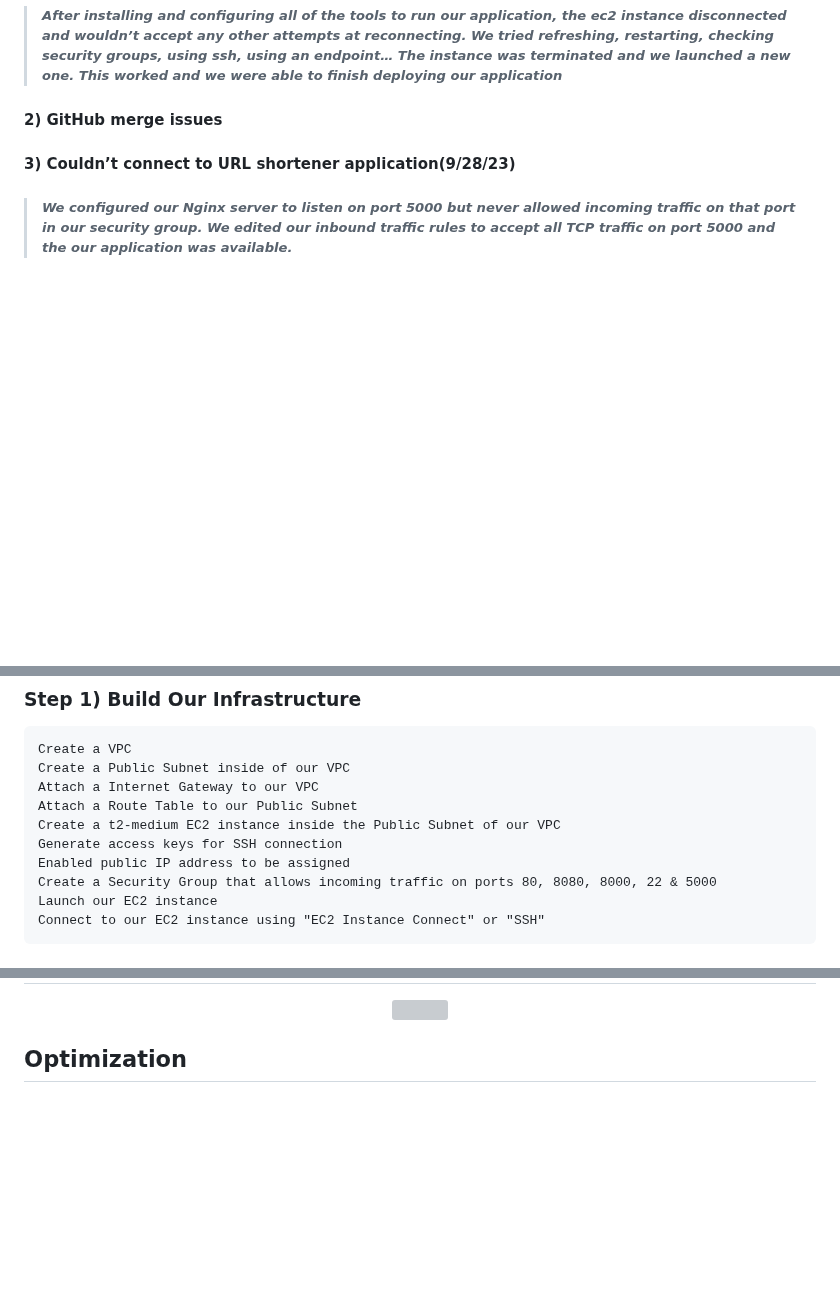
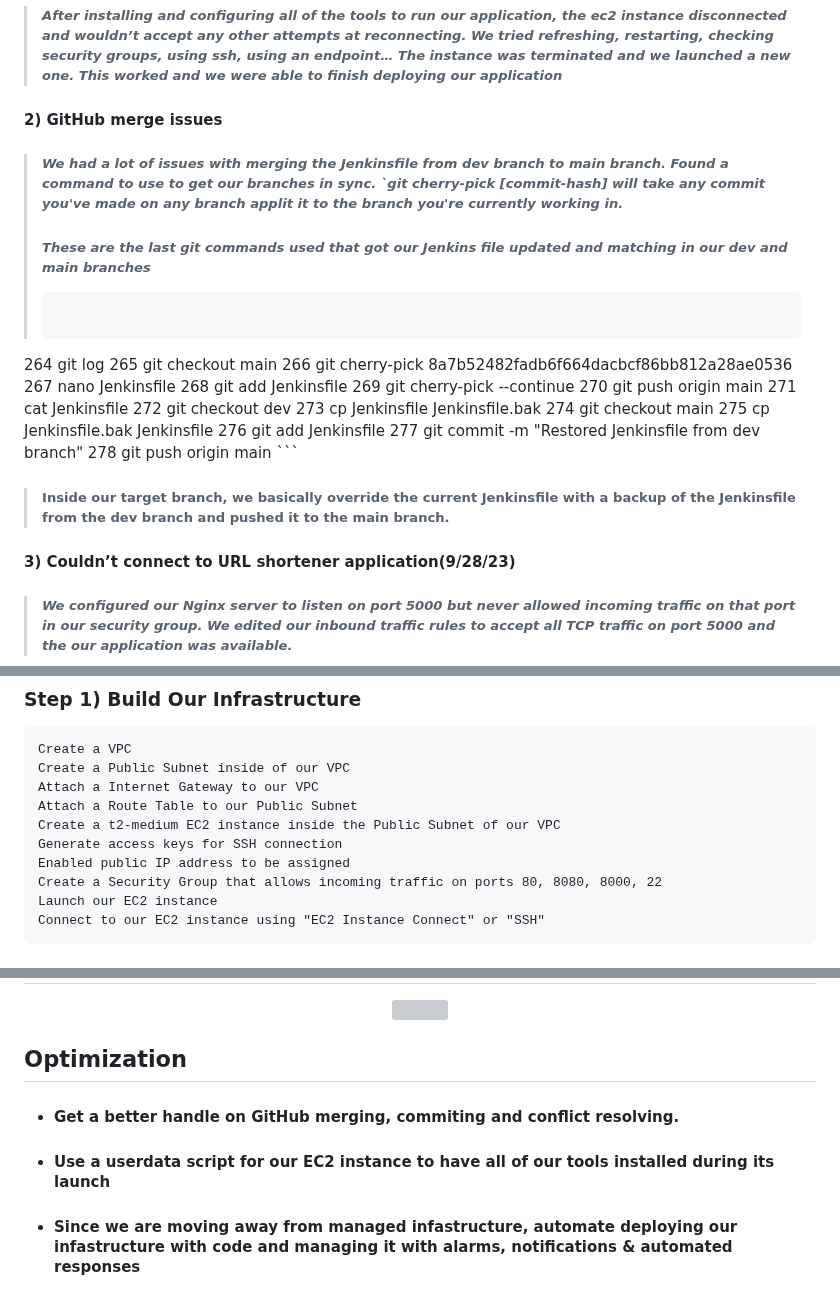
Before and after one commit to djtoler/Deploying-a-Python-App-onto-EC2-with-Nginx, a Markdown page: README.md, 3 parts joined by grey strips. GitHub-like rendering; blank space fills up the shorter version; grey boxes are pictures that could not be loaded.

````diff
--- a/README.md
+++ b/README.md
@@ -15,6 +15,26 @@ ___
 > ##### _After installing and configuring all of the tools to run our application, the ec2 instance disconnected and wouldn’t accept any other attempts at reconnecting. We tried refreshing, restarting, checking security groups, using ssh, using an endpoint… The instance was terminated and we launched a new one. This worked and we were able to finish deploying our application_
 
 #### 2) GitHub merge issues
+> ##### _We had a lot of issues with merging the Jenkinsfile from dev branch to main branch. Found a command to use to get our branches in sync. `git cherry-pick [commit-hash] will take any commit you've made on any branch applit it to the branch you're currently working in._
+> ##### _These are the last git commands used that got our Jenkins file updated and matching in our dev and main branches_
+> ```263  git checkout dev
+  264  git log
+  265  git checkout main
+  266  git cherry-pick 8a7b52482fadb6f664dacbcf86bb812a28ae0536
+  267  nano Jenkinsfile
+  268  git add Jenkinsfile
+  269  git cherry-pick --continue
+  270  git push origin main
+  271  cat Jenkinsfile
+  272  git checkout dev
+  273  cp Jenkinsfile Jenkinsfile.bak
+  274  git checkout main
+  275  cp Jenkinsfile.bak Jenkinsfile
+  276  git add Jenkinsfile
+  277  git commit -m "Restored Jenkinsfile from dev branch"
+  278  git push origin main ```
+
+> ##### Inside our target branch, we basically override the current Jenkinsfile with a backup of the Jenkinsfile from the dev branch and pushed it to the main branch.
 
 #### 3) Couldn’t connect to URL shortener application(9/28/23)
 > ##### _We configured our Nginx server to listen on port 5000 but never allowed incoming traffic on that port in our security group. We edited our inbound traffic rules to accept all TCP traffic on port 5000 and the our application was available._
@@ -61,7 +81,7 @@ Attach a Route Table to our Public Subnet
 Create a t2-medium EC2 instance inside the Public Subnet of our VPC
 Generate access keys for SSH connection
 Enabled public IP address to be assigned
-Create a Security Group that allows incoming traffic on ports 80, 8080, 8000, 22 & 5000
+Create a Security Group that allows incoming traffic on ports 80, 8080, 8000, 22
 Launch our EC2 instance
 Connect to our EC2 instance using "EC2 Instance Connect" or "SSH"
 ```
@@ -119,3 +139,7 @@ ___
 <p align="center"><img src="https://github.com/djtoler/Deployment4___Nginx_Jenkins/blob/main/assets/dp4_updated.drawio.svg"></p>
 
 ## Optimization
+
+* #### Get a better handle on GitHub merging, commiting and conflict resolving.
+* #### Use a userdata script for our EC2 instance to have all of our tools installed during its launch
+* #### Since we are moving away from managed infastructure, automate deploying our infastructure with code and managing it with alarms, notifications & automated responses
````
